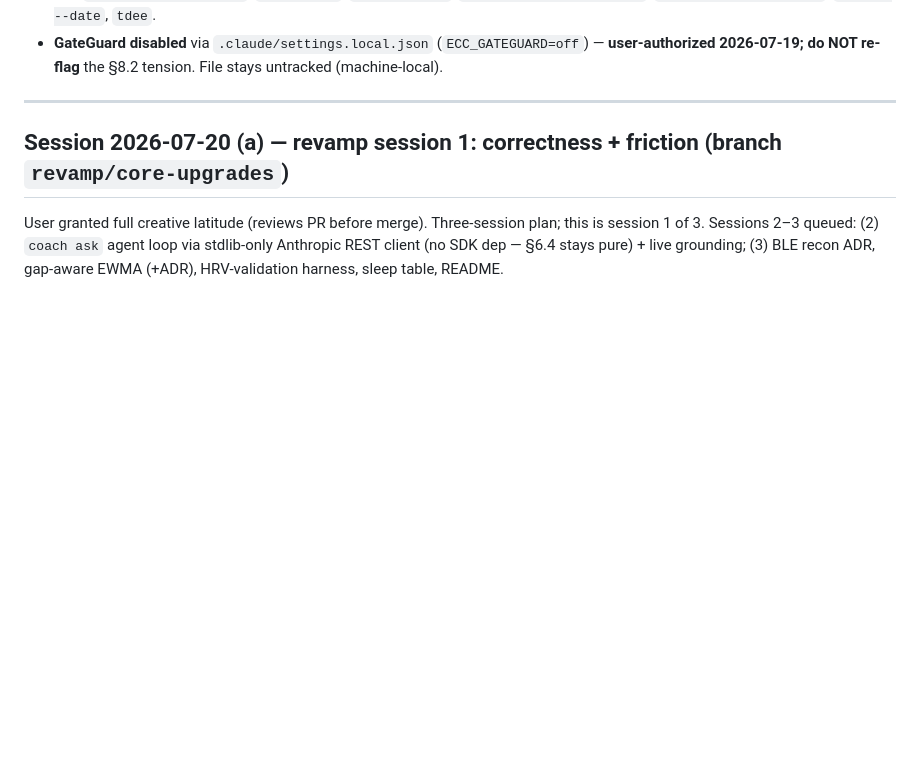
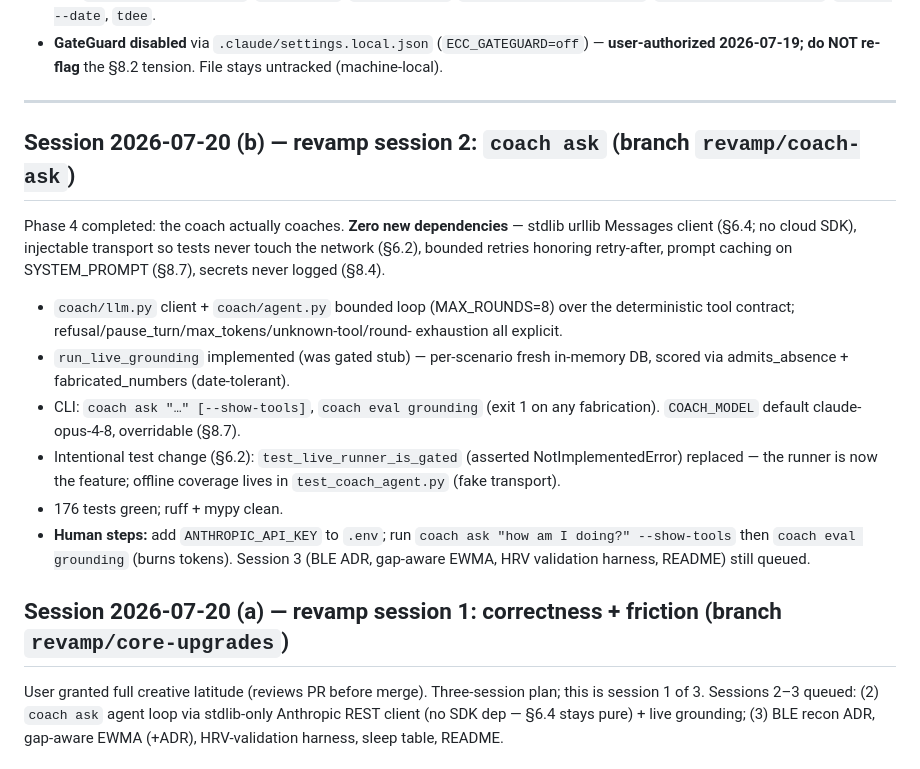
Before and after one commit to abhayKashyap03/fitness-ai, a Markdown page: SESSION_LOG.md, the part around the change. Rendered like a GitHub page; blank space fills up the shorter version.

Commit message:
docs: session 2026-07-20(b) — coach ask shipped; T4.2/T4.3 status
Co-Authored-By: Claude Fable 5 <noreply@anthropic.com>

```diff
--- a/SESSION_LOG.md
+++ b/SESSION_LOG.md
@@ -24,6 +24,28 @@
   untracked (machine-local).
 
 ---
+
+## Session 2026-07-20 (b) — revamp session 2: `coach ask` (branch `revamp/coach-ask`)
+
+Phase 4 completed: the coach actually coaches. **Zero new dependencies** —
+stdlib urllib Messages client (§6.4; no cloud SDK), injectable transport so
+tests never touch the network (§6.2), bounded retries honoring retry-after,
+prompt caching on SYSTEM_PROMPT (§8.7), secrets never logged (§8.4).
+
+- `coach/llm.py` client + `coach/agent.py` bounded loop (MAX_ROUNDS=8) over the
+  deterministic tool contract; refusal/pause_turn/max_tokens/unknown-tool/round-
+  exhaustion all explicit.
+- `run_live_grounding` implemented (was gated stub) — per-scenario fresh
+  in-memory DB, scored via admits_absence + fabricated_numbers (date-tolerant).
+- CLI: `coach ask "…" [--show-tools]`, `coach eval grounding` (exit 1 on any
+  fabrication). `COACH_MODEL` default claude-opus-4-8, overridable (§8.7).
+- Intentional test change (§6.2): `test_live_runner_is_gated` (asserted
+  NotImplementedError) replaced — the runner is now the feature; offline
+  coverage lives in `test_coach_agent.py` (fake transport).
+- 176 tests green; ruff + mypy clean.
+- **Human steps:** add `ANTHROPIC_API_KEY` to `.env`; run `coach ask "how am I
+  doing?" --show-tools` then `coach eval grounding` (burns tokens). Session 3
+  (BLE ADR, gap-aware EWMA, HRV validation harness, README) still queued.
 
 ## Session 2026-07-20 (a) — revamp session 1: correctness + friction (branch `revamp/core-upgrades`)
 
```
Also changed, not shown: TASKS.md (+14 -6 lines).
